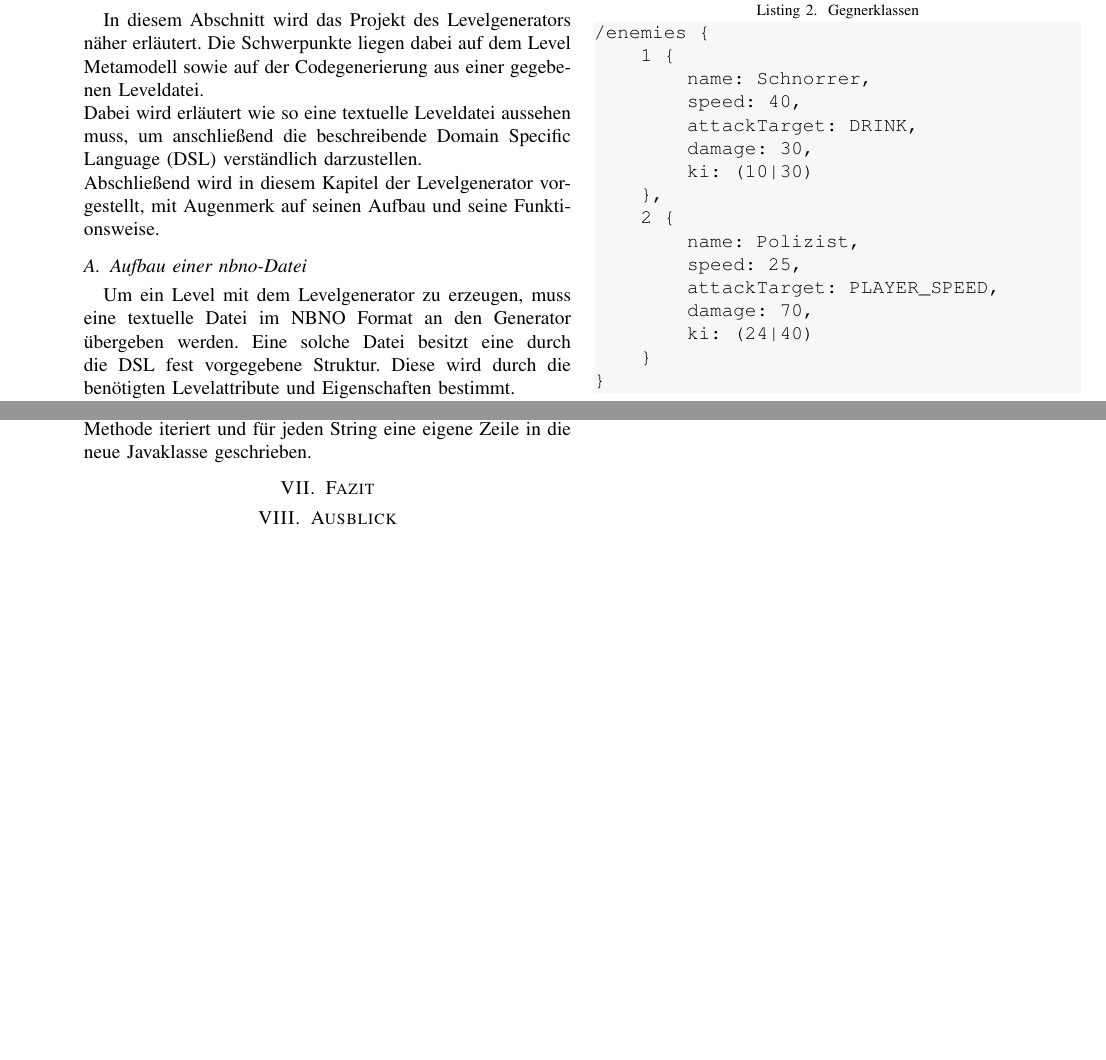
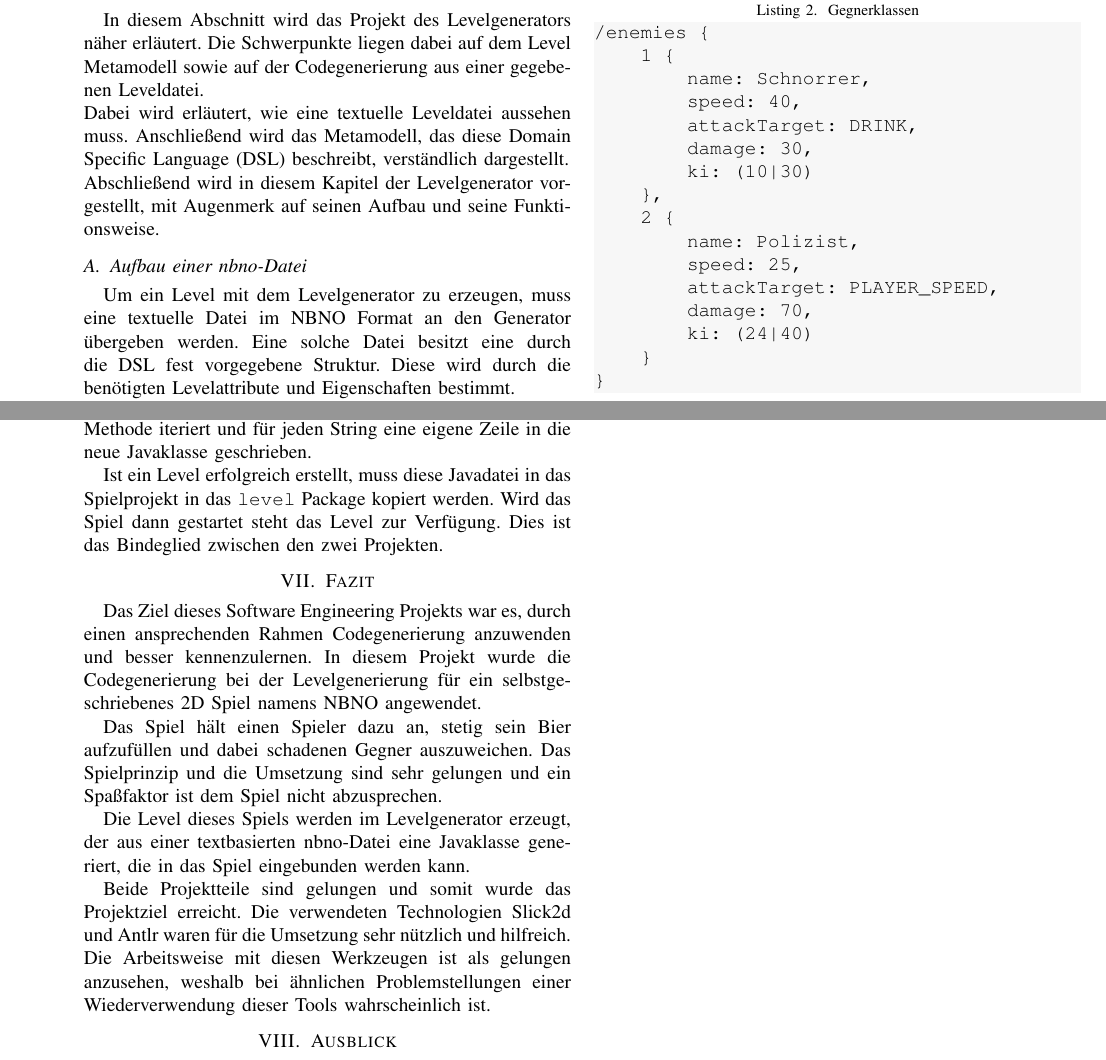
Before and after one commit to robme91/se-nbno-docu, a LaTeX paper (00_main.tex, which reads 06_levelerzeugung.tex, 07_fazit.tex): two parts of pages 4 and 7 of 7, joined at a grey line, cut so that both start at the same text, the shorter picture padded with empty space. Compiled offline with pdfLaTeX.

Commit message:
added fazit added "have levelfile to copy "

```diff
--- a/06_levelerzeugung.tex
+++ b/06_levelerzeugung.tex
@@ -1,7 +1,7 @@
 \section{Levelerzeugung}\label{sec:levelerzeugung}
 
 In diesem Abschnitt wird das Projekt des Levelgenerators näher erläutert. Die Schwerpunkte liegen dabei auf dem Level Metamodell sowie auf der Codegenerierung aus einer gegebenen Leveldatei. \newline
-Dabei wird erläutert wie so eine textuelle Leveldatei aussehen muss, um anschließend die beschreibende Domain Specific Language (DSL) verständlich darzustellen.\newline
+Dabei wird erläutert, wie eine textuelle Leveldatei aussehen muss. Anschließend wird das Metamodell, das diese  Domain Specific Language (DSL) beschreibt, verständlich dargestellt.\newline
 Abschließend wird in diesem Kapitel der Levelgenerator vorgestellt, mit Augenmerk auf seinen Aufbau und seine Funktionsweise.
 
 \subsection{Aufbau einer nbno-Datei}
@@ -154,3 +154,5 @@ Ein weiteres Detail wird in dieser Methode ebenfalls sichtbar. Beim Durchlaufen
 Alle variablen Attribute, wie der Spieler oder die Gegnerklassen,  werden als Strings erzeugt. Wobei unter jedem Gegner und dem Spieler jeweils noch ein Straßenblock erzeugt werden muss. All diese erstellten Zeichenketten werden in Listen gespeichert. \newline
 Die Codegenerierung erfolgt am Ende durch das Zusammensetzen aller gespeicherten Strings. Alle Konstanten Angaben, wie der Import von Datentypen oder das Überschreiben des Konstruktors, werden zuvor in der Methode \textit{generateLevelClass()} mit den anderen variablen Strings in einer Liste zusammengeführt. Diese enthält dann die komplette Levelklasse als Stringrepräsentation.\newline
 Über die final entstandene Stringliste wird in der \textit{writeFile()} Methode iteriert und für jeden String eine eigene Zeile in die neue Javaklasse geschrieben.
+
+Ist ein Level erfolgreich erstellt, muss diese Javadatei in das Spielprojekt in das \texttt{level} Package kopiert werden. Wird das Spiel dann gestartet steht das Level zur Verfügung. Dies ist das Bindeglied zwischen den zwei Projekten.
--- a/07_fazit.tex
+++ b/07_fazit.tex
@@ -1 +1,9 @@
 \section{Fazit}
+
+Das Ziel dieses Software Engineering Projekts war es, durch einen ansprechenden Rahmen Codegenerierung anzuwenden und besser kennenzulernen. In diesem Projekt wurde die Codegenerierung bei der Levelgenerierung für ein selbstgeschriebenes 2D Spiel namens NBNO angewendet.
+
+Das Spiel hält einen Spieler dazu an, stetig sein Bier aufzufüllen und dabei schadenen Gegner auszuweichen. Das Spielprinzip und die Umsetzung sind sehr gelungen und ein Spaßfaktor ist dem Spiel nicht abzusprechen.
+
+Die Level dieses Spiels werden im Levelgenerator erzeugt, der aus einer textbasierten nbno-Datei eine Javaklasse generiert, die in das Spiel eingebunden werden kann.
+
+Beide Projektteile sind gelungen und somit wurde das Projektziel erreicht. Die verwendeten Technologien Slick2d und Antlr waren für die Umsetzung sehr nützlich und hilfreich. Die Arbeitsweise mit diesen Werkzeugen ist als gelungen anzusehen, weshalb bei ähnlichen Problemstellungen einer Wiederverwendung dieser Tools wahrscheinlich ist.
```
Also changed, not shown: 03_infrastruktur.tex (+1 -1 lines).
